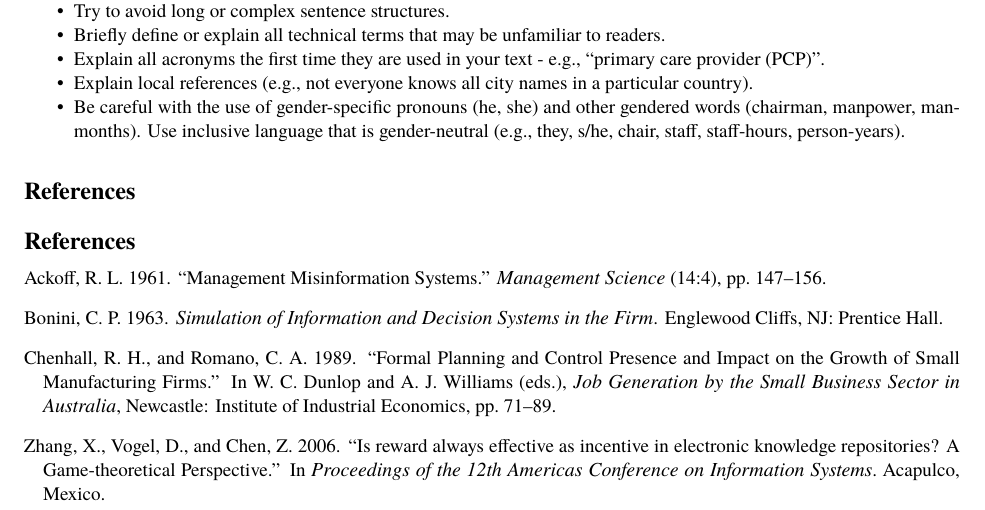
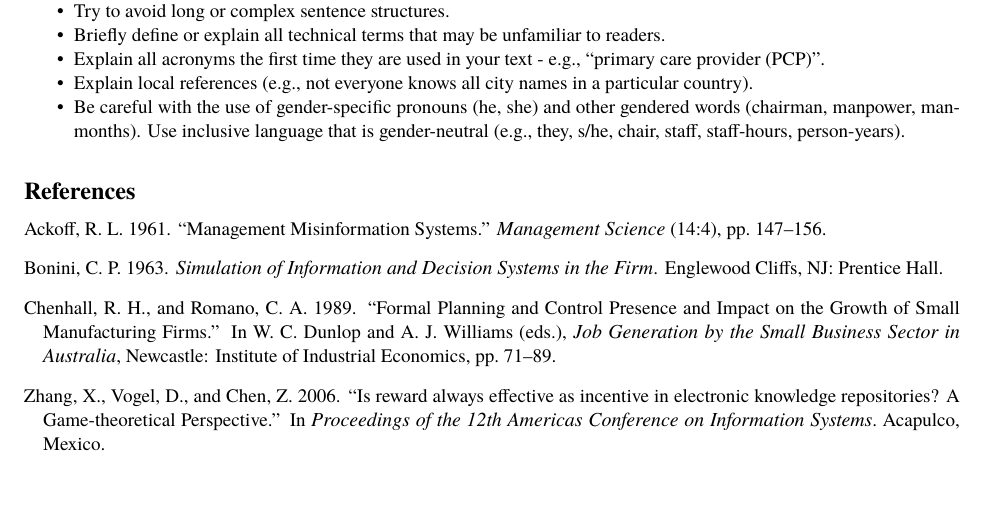
Before and after one commit to rschuetzler/latex-icis-template, a LaTeX document (testdoc.tex): part of page 3 of 3, cut so that both start at the same text, the shorter picture padded with empty space. Compiled offline with XeLaTeX; a missing font is replaced by an installed copy or a similar font.

Commit message:
clean up some leftover comments

```diff
--- a/testdoc.tex
+++ b/testdoc.tex
@@ -8,22 +8,9 @@
 \shorttitle{This is my test title}
 \track{Human-computer Interaction}
 
-\usepackage[
-    authoryear,
-    sort,
-]{natbib}
+\usepackage[authoryear,sort]{natbib}
 
 \setcitestyle{aysep={}}
-
-% \renewbibmacro*{volume+number+eid}{%
-%   \printtext[parens]{%
-%     \printfield{volume}%
-%     \setunit*{\addcolon}%
-%     \printfield{number}%
-%   }
-%   \setunit{\addcomma\space}%
-%   \printfield{eid}%
-% }
 
 \begin{document}
 
@@ -178,7 +165,6 @@ international audience, please pay attention to the following:
   is gender-neutral (e.g., they, s/he, chair, staff, staff-hours, person-years).
 \end{itemize}
 
-\section{References}
 \bibliographystyle{misq}
 \bibliography{references}
 
```
Also changed, not shown: icis.cls (+0 -26 lines).
